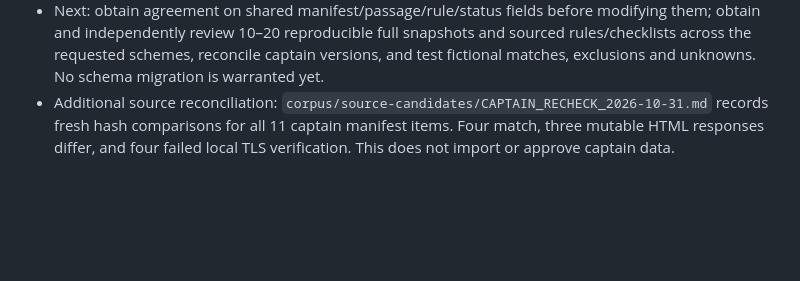
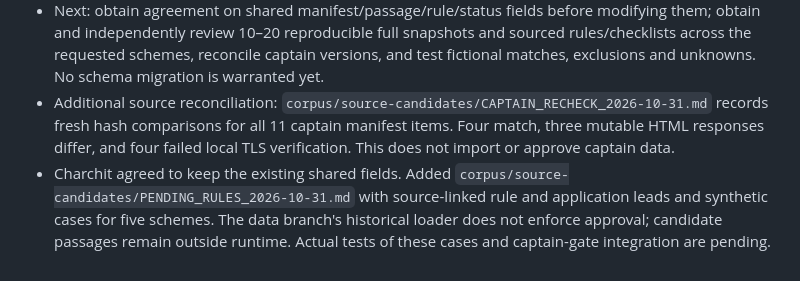
Before and after one commit to CPTECH47/yojana-sahayak, a Markdown page: handoffs/data.md, the part around the change. GitHub-like rendering; blank space fills up the shorter version.

Commit message:
data: document source-backed rule leads and open questions

```diff
--- a/handoffs/data.md
+++ b/handoffs/data.md
@@ -60,3 +60,4 @@ Status: preliminary source audit; review and integration remain pending.
 - Checks: `python corpus/source-candidates/pib-recheck/recheck.py` re-fetched and compared three paragraph excerpts; SHA-256 of each committed excerpt matched candidate-records.json; `git diff --check` passed. PS.pdf pp.10–11 extracted with Git's pdftotext; canonical PRD, source registry and branch handoffs inspected. No runtime integration, Supabase, public deployment or paired-phone test is claimed.
 - Next: obtain agreement on shared manifest/passage/rule/status fields before modifying them; obtain and independently review 10–20 reproducible full snapshots and sourced rules/checklists across the requested schemes, reconcile captain versions, and test fictional matches, exclusions and unknowns. No schema migration is warranted yet.
 - Additional source reconciliation: `corpus/source-candidates/CAPTAIN_RECHECK_2026-10-31.md` records fresh hash comparisons for all 11 captain manifest items. Four match, three mutable HTML responses differ, and four failed local TLS verification. This does not import or approve captain data.
+- Charchit agreed to keep the existing shared fields. Added `corpus/source-candidates/PENDING_RULES_2026-10-31.md` with source-linked rule and application leads and synthetic cases for five schemes. The data branch's historical loader does not enforce approval; candidate passages remain outside runtime. Actual tests of these cases and captain-gate integration are pending.
```
Also changed, not shown: corpus/source-candidates/PENDING_RULES_2026-10-31.md (added, +15 -0 lines).
